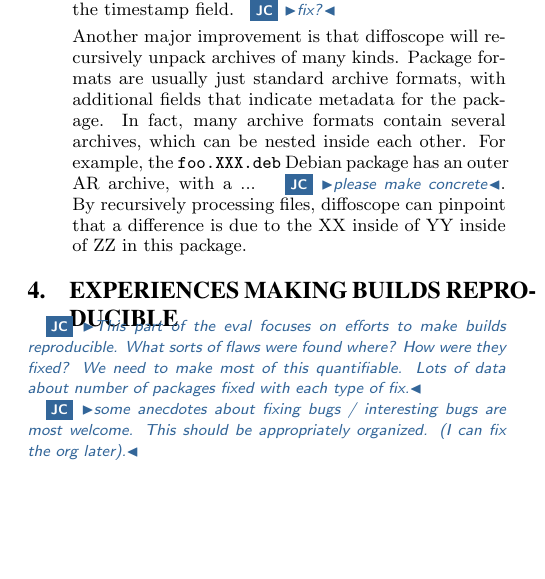
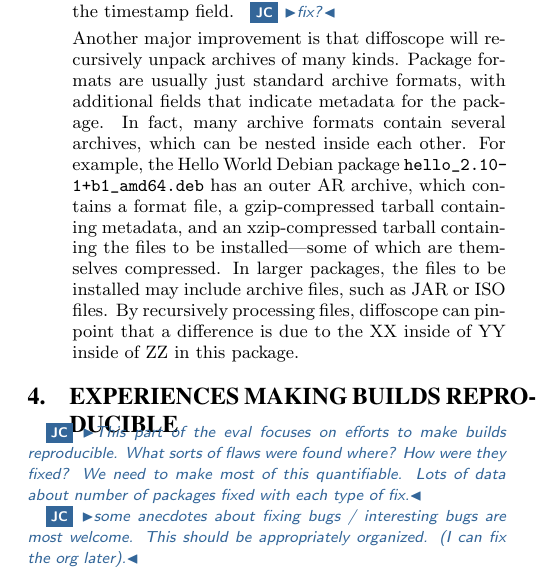
Before and after one commit to JustinCappos/reproduciblebuildpaper, a LaTeX paper (paper.tex, which reads techniques.tex): part of one column of page 3 of 4, cut so that both start at the same text, the shorter picture padded with empty space. Compiled offline with pdfLaTeX.

Commit message:
SEC:techniques: diffoscope: Make .deb format concrete.

```diff
--- a/techniques.tex
+++ b/techniques.tex
@@ -42,8 +42,15 @@ Another major improvement is that diffoscope will recursively unpack
 archives of many kinds.  Package formats are usually just standard archive
 formats, with additional fields that indicate metadata for the package.  In
 fact, many archive formats contain several archives, which can be nested
-inside each other.  For example, the {\tt foo.XXX.deb} Debian package has
-an outer AR archive, with a ... \cappos{please make concrete}.  By
+inside each other.
+For example, the Hello World Debian package \texttt{hello\_2.10-1+b1\_amd64.deb} has an outer AR archive,
+which contains
+	a format file,
+	a gzip-compressed tarball containing metadata,
+	and an xzip-compressed tarball containing the files to be installed---%
+	some of which are themselves compressed.
+In larger packages, the files to be installed may include archive files, such as JAR or ISO files.
+By
 recursively processing files, diffoscope can pinpoint that a difference is
 due to the XX inside of YY inside of ZZ in this package.
 
```
